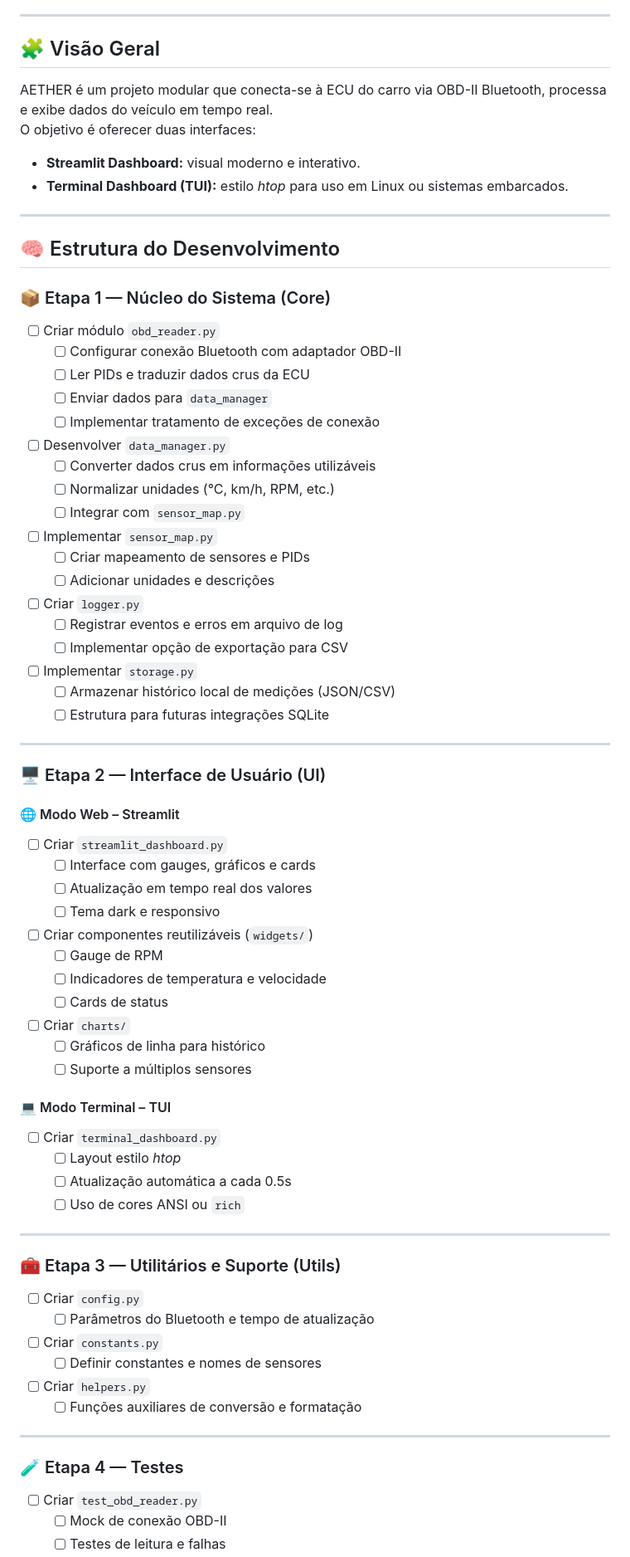
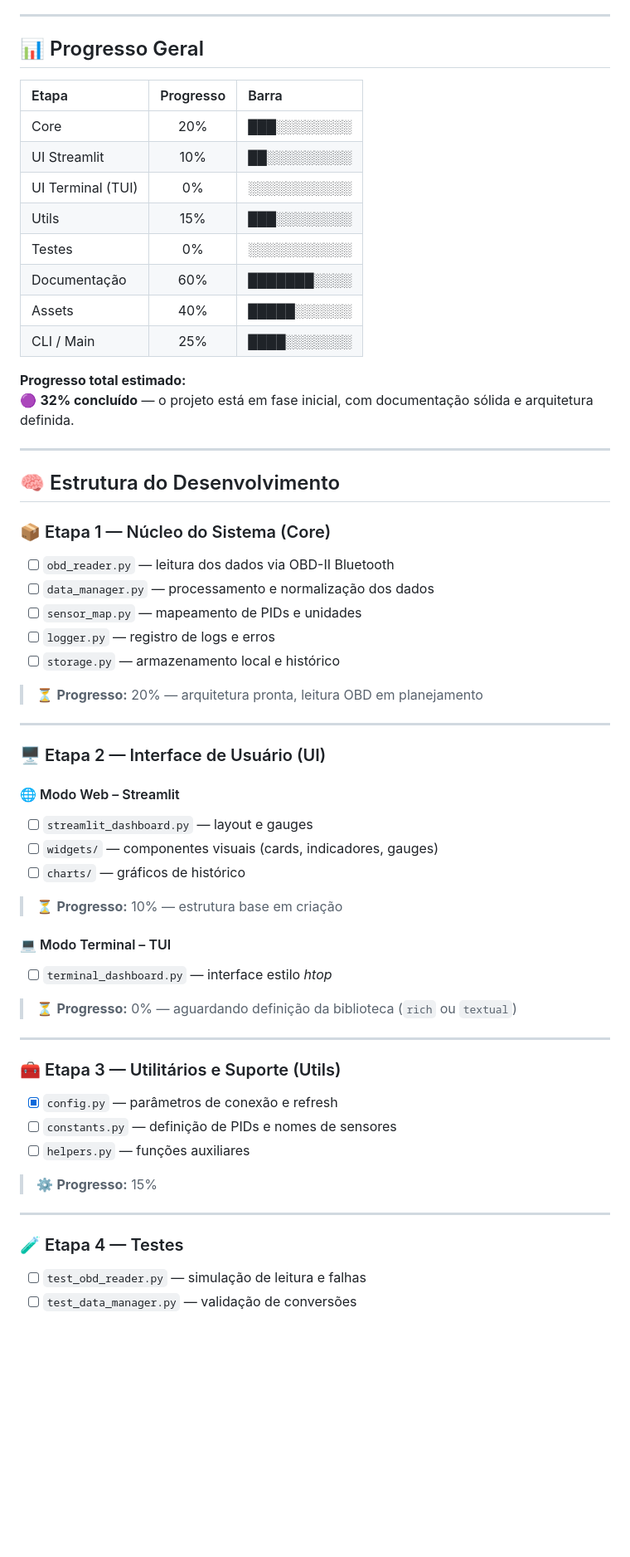
Before and after one commit to OeGiaretta/Aether, a Markdown page: todo.md, the part around the change printed below. Shown: that part at 83% size. Rendered like a GitHub page; blank space fills up the shorter version.

```diff
--- a/todo.md
+++ b/todo.md
@@ -6,82 +6,62 @@
 
 ---
 
-## 🧩 Visão Geral
+## 📊 Progresso Geral
 
-AETHER é um projeto modular que conecta-se à ECU do carro via OBD-II Bluetooth, processa e exibe dados do veículo em tempo real.
-O objetivo é oferecer duas interfaces:
-- **Streamlit Dashboard:** visual moderno e interativo.
-- **Terminal Dashboard (TUI):** estilo *htop* para uso em Linux ou sistemas embarcados.
+| Etapa | Progresso | Barra |
+|:------|:-----------:|:------|
+| Core | 20% | ███░░░░░░░░ |
+| UI Streamlit | 10% | ██░░░░░░░░░ |
+| UI Terminal (TUI) | 0% | ░░░░░░░░░░░ |
+| Utils | 15% | ███░░░░░░░░ |
+| Testes | 0% | ░░░░░░░░░░░ |
+| Documentação | 60% | ███████░░░░ |
+| Assets | 40% | █████░░░░░░ |
+| CLI / Main | 25% | ████░░░░░░░ |
+
+**Progresso total estimado:**
+🟣 **32% concluído** — o projeto está em fase inicial, com documentação sólida e arquitetura definida.
 
 ---
 
 ## 🧠 Estrutura do Desenvolvimento
 
 ### 📦 Etapa 1 — Núcleo do Sistema (Core)
-- [ ] Criar módulo `obd_reader.py`
-	- [ ] Configurar conexão Bluetooth com adaptador OBD-II
-	- [ ] Ler PIDs e traduzir dados crus da ECU
-	- [ ] Enviar dados para `data_manager`
-	- [ ] Implementar tratamento de exceções de conexão
+- [ ] `obd_reader.py` — leitura dos dados via OBD-II Bluetooth
+- [ ] `data_manager.py` — processamento e normalização dos dados
+- [ ] `sensor_map.py` — mapeamento de PIDs e unidades
+- [ ] `logger.py` — registro de logs e erros
+- [ ] `storage.py` — armazenamento local e histórico
 
-- [ ] Desenvolver `data_manager.py`
-	- [ ] Converter dados crus em informações utilizáveis
-	- [ ] Normalizar unidades (°C, km/h, RPM, etc.)
-	- [ ] Integrar com `sensor_map.py`
-
-- [ ] Implementar `sensor_map.py`
-	- [ ] Criar mapeamento de sensores e PIDs
-	- [ ] Adicionar unidades e descrições
-
-- [ ] Criar `logger.py`
-	- [ ] Registrar eventos e erros em arquivo de log
-	- [ ] Implementar opção de exportação para CSV
-
-- [ ] Implementar `storage.py`
-	- [ ] Armazenar histórico local de medições (JSON/CSV)
-	- [ ] Estrutura para futuras integrações SQLite
+> ⏳ **Progresso:** 20% — arquitetura pronta, leitura OBD em planejamento
 
 ---
 
 ### 🖥️ Etapa 2 — Interface de Usuário (UI)
 
 #### 🌐 Modo Web – Streamlit
-- [ ] Criar `streamlit_dashboard.py`
-	- [ ] Interface com gauges, gráficos e cards
-	- [ ] Atualização em tempo real dos valores
-	- [ ] Tema dark e responsivo
+- [ ] `streamlit_dashboard.py` — layout e gauges
+- [ ] `widgets/` — componentes visuais (cards, indicadores, gauges)
+- [ ] `charts/` — gráficos de histórico
 
-- [ ] Criar componentes reutilizáveis (`widgets/`)
-	- [ ] Gauge de RPM
-	- [ ] Indicadores de temperatura e velocidade
-	- [ ] Cards de status
-
-- [ ] Criar `charts/`
-	- [ ] Gráficos de linha para histórico
-	- [ ] Suporte a múltiplos sensores
+> ⏳ **Progresso:** 10% — estrutura base em criação
 
 #### 💻 Modo Terminal – TUI
-- [ ] Criar `terminal_dashboard.py`
-	- [ ] Layout estilo *htop*
-	- [ ] Atualização automática a cada 0.5s
-	- [ ] Uso de cores ANSI ou `rich`
+- [ ] `terminal_dashboard.py` — interface estilo *htop*
+> ⏳ **Progresso:** 0% — aguardando definição da biblioteca (`rich` ou `textual`)
 
 ---
 
 ### 🧰 Etapa 3 — Utilitários e Suporte (Utils)
-- [ ] Criar `config.py`
-	- [ ] Parâmetros do Bluetooth e tempo de atualização
+- [x] `config.py` — parâmetros de conexão e refresh
+- [ ] `constants.py` — definição de PIDs e nomes de sensores
+- [ ] `helpers.py` — funções auxiliares
 
-- [ ] Criar `constants.py`
-	- [ ] Definir constantes e nomes de sensores
-
-- [ ] Criar `helpers.py`
-	- [ ] Funções auxiliares de conversão e formatação
+> ⚙️ **Progresso:** 15%
 
 ---
 
 ### 🧪 Etapa 4 — Testes
-- [ ] Criar `test_obd_reader.py`
-	- [ ] Mock de conexão OBD-II
-	- [ ] Testes de leitura e falhas
+- [ ] `test_obd_reader.py` — simulação de leitura e falhas
+- [ ] `test_data_manager.py` — validação de conversões
 
```
Also changed, not shown: other parts of todo.md (+33 -41 lines).
